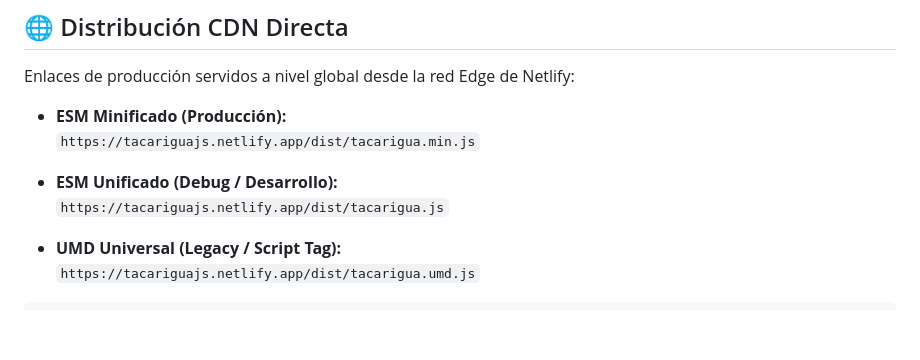
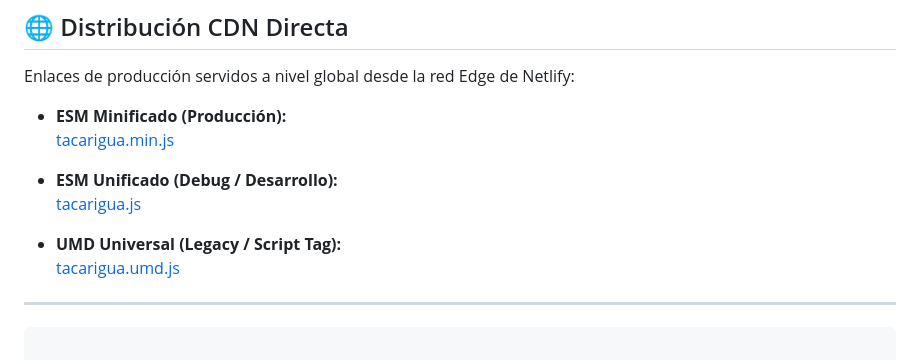
Before and after one commit to AbejorroDigital/Tacarigua-js, a Markdown page: README.md, the part around the change. Rendered like a GitHub page; blank space fills up the shorter version.

````diff
--- a/README.md
+++ b/README.md
@@ -45,15 +45,18 @@ Hemos desarrollado un juego de combate espacial arcade de alta intensidad comple
 Enlaces de producción servidos a nivel global desde la red Edge de Netlify:
 
 * **ESM Minificado (Producción):**
-  `https://tacariguajs.netlify.app/dist/tacarigua.min.js`
+  [tacarigua.min.js](https://tacariguajs.netlify.app/dist/tacarigua.min.js)
 
 * **ESM Unificado (Debug / Desarrollo):**
-  `https://tacariguajs.netlify.app/dist/tacarigua.js`
+  [tacarigua.js](https://tacariguajs.netlify.app/dist/tacarigua.js)
 
 * **UMD Universal (Legacy / Script Tag):**
-  `https://tacariguajs.netlify.app/dist/tacarigua.umd.js`
+  [tacarigua.umd.js](https://tacariguajs.netlify.app/dist/tacarigua.umd.js)
+
+---
 
 ```
+
                   ARQUITECTURA HISTÓRICA                             TACARIGUA.JS v1.0.0
  ┌──────────────────────────────────────────────────┐      ┌──────────────────────────────────────────────────┐
  │ • Herencia OOP profunda (Phaser.Class / AoS)     │      │ • Diseño Orientado a Datos (SoA) + Adaptador OOP │
````
